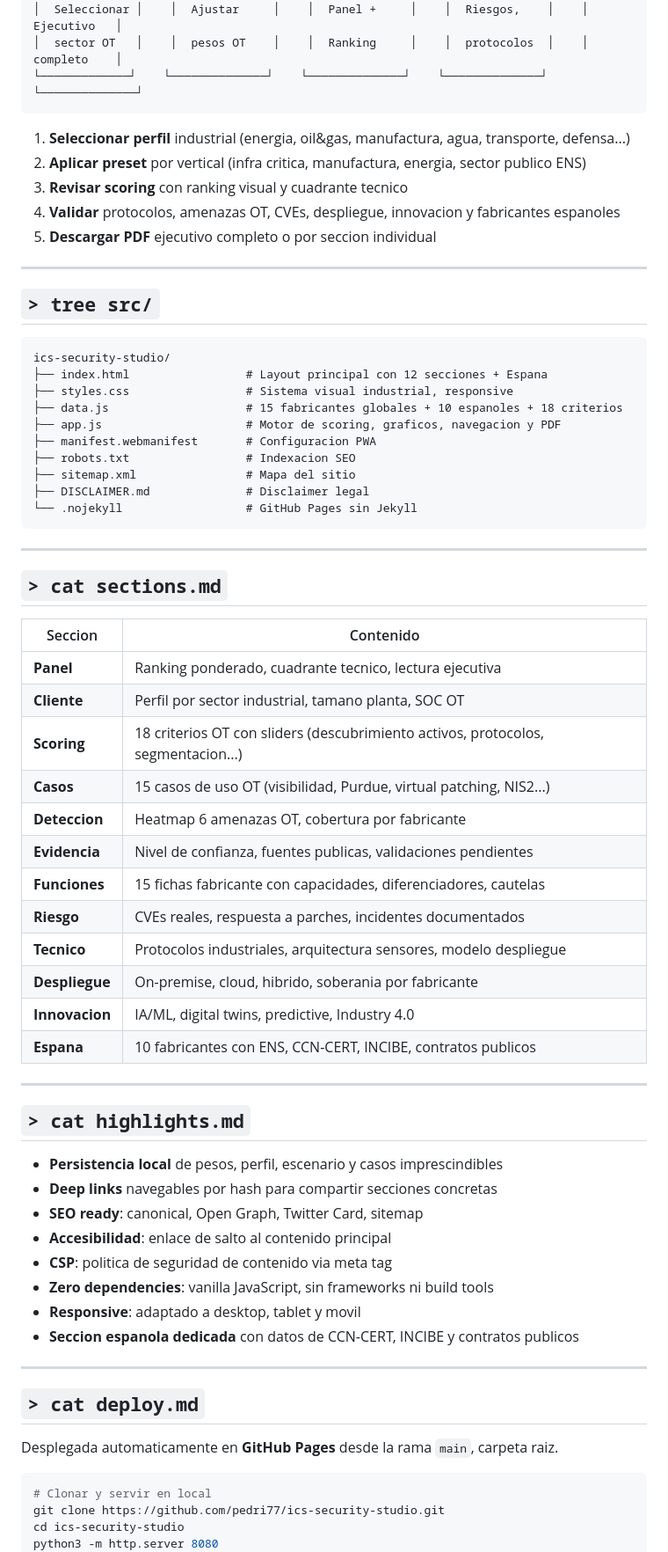
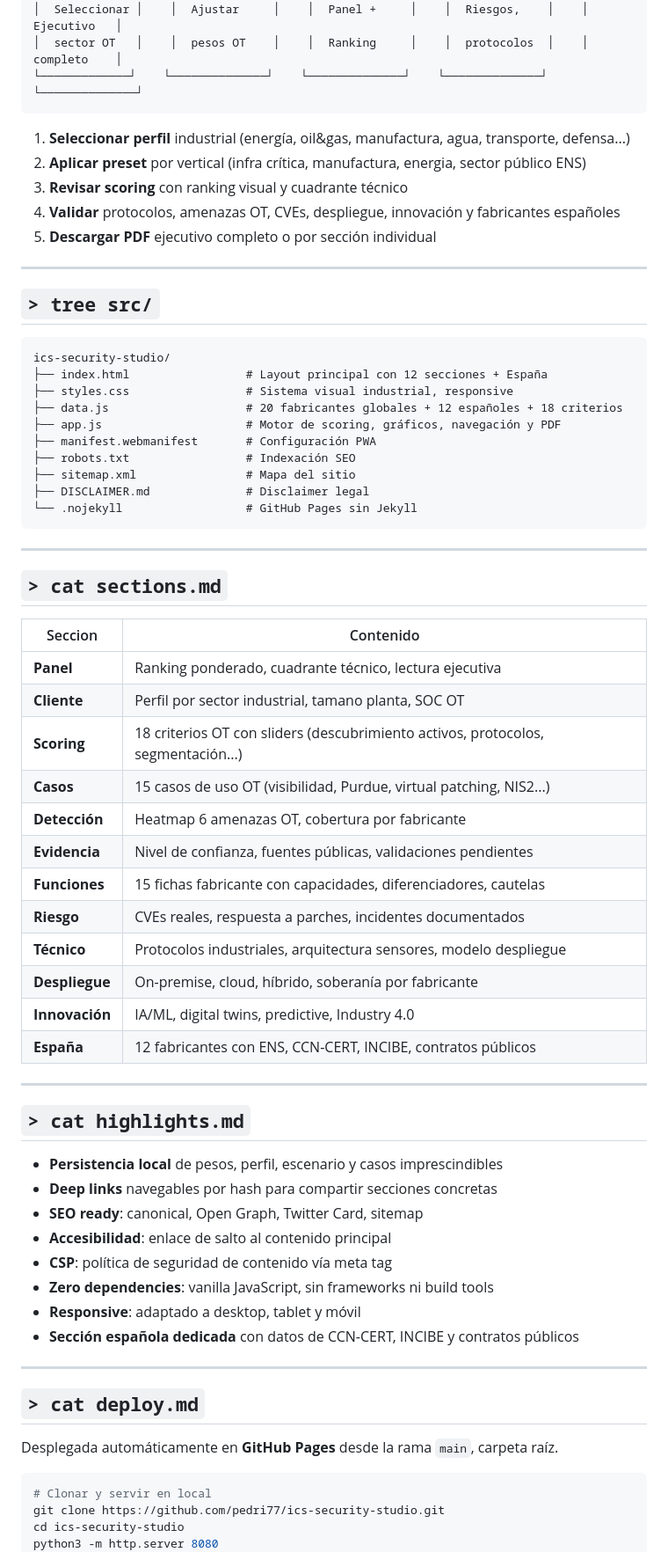
Before and after one commit to pedri77/ics-security-studio, a Markdown page: README.md, the part around one of its changes. Shown at 88% size. Rendered like a GitHub page.

````diff
--- a/README.md
+++ b/README.md
@@ -105,11 +112,11 @@ Herramienta de evaluacion visual para comparar **15 fabricantes globales** y **1
 └─────────────┘    └──────────────┘    └──────────────┘    └──────────────┘    └──────────────┘
 ```
 
-1. **Seleccionar perfil** industrial (energia, oil&gas, manufactura, agua, transporte, defensa...)
-2. **Aplicar preset** por vertical (infra critica, manufactura, energia, sector publico ENS)
-3. **Revisar scoring** con ranking visual y cuadrante tecnico
-4. **Validar** protocolos, amenazas OT, CVEs, despliegue, innovacion y fabricantes espanoles
-5. **Descargar PDF** ejecutivo completo o por seccion individual
+1. **Seleccionar perfil** industrial (energía, oil&gas, manufactura, agua, transporte, defensa...)
+2. **Aplicar preset** por vertical (infra crítica, manufactura, energia, sector público ENS)
+3. **Revisar scoring** con ranking visual y cuadrante técnico
+4. **Validar** protocolos, amenazas OT, CVEs, despliegue, innovación y fabricantes españoles
+5. **Descargar PDF** ejecutivo completo o por sección individual
 
 ---
 
@@ -117,12 +124,12 @@ Herramienta de evaluacion visual para comparar **15 fabricantes globales** y **1
 
 ```
 ics-security-studio/
-├── index.html                 # Layout principal con 12 secciones + Espana
+├── index.html                 # Layout principal con 12 secciones + España
 ├── styles.css                 # Sistema visual industrial, responsive
-├── data.js                    # 15 fabricantes globales + 10 espanoles + 18 criterios
-├── app.js                     # Motor de scoring, graficos, navegacion y PDF
-├── manifest.webmanifest       # Configuracion PWA
-├── robots.txt                 # Indexacion SEO
+├── data.js                    # 20 fabricantes globales + 12 españoles + 18 criterios
+├── app.js                     # Motor de scoring, gráficos, navegación y PDF
+├── manifest.webmanifest       # Configuración PWA
+├── robots.txt                 # Indexación SEO
 ├── sitemap.xml                # Mapa del sitio
 ├── DISCLAIMER.md              # Disclaimer legal
 └── .nojekyll                  # GitHub Pages sin Jekyll
@@ -134,18 +141,18 @@ ics-security-studio/
 
 | Seccion | Contenido |
 |---------|-----------|
-| **Panel** | Ranking ponderado, cuadrante tecnico, lectura ejecutiva |
+| **Panel** | Ranking ponderado, cuadrante técnico, lectura ejecutiva |
 | **Cliente** | Perfil por sector industrial, tamano planta, SOC OT |
-| **Scoring** | 18 criterios OT con sliders (descubrimiento activos, protocolos, segmentacion...) |
+| **Scoring** | 18 criterios OT con sliders (descubrimiento activos, protocolos, segmentación...) |
 | **Casos** | 15 casos de uso OT (visibilidad, Purdue, virtual patching, NIS2...) |
-| **Deteccion** | Heatmap 6 amenazas OT, cobertura por fabricante |
-| **Evidencia** | Nivel de confianza, fuentes publicas, validaciones pendientes |
+| **Detección** | Heatmap 6 amenazas OT, cobertura por fabricante |
+| **Evidencia** | Nivel de confianza, fuentes públicas, validaciones pendientes |
 | **Funciones** | 15 fichas fabricante con capacidades, diferenciadores, cautelas |
 | **Riesgo** | CVEs reales, respuesta a parches, incidentes documentados |
-| **Tecnico** | Protocolos industriales, arquitectura sensores, modelo despliegue |
-| **Despliegue** | On-premise, cloud, hibrido, soberania por fabricante |
-| **Innovacion** | IA/ML, digital twins, predictive, Industry 4.0 |
-| **Espana** | 10 fabricantes con ENS, CCN-CERT, INCIBE, contratos publicos |
+| **Técnico** | Protocolos industriales, arquitectura sensores, modelo despliegue |
+| **Despliegue** | On-premise, cloud, híbrido, soberanía por fabricante |
+| **Innovación** | IA/ML, digital twins, predictive, Industry 4.0 |
+| **España** | 12 fabricantes con ENS, CCN-CERT, INCIBE, contratos públicos |
 
 ---
 
@@ -155,16 +162,16 @@ ics-security-studio/
 - **Deep links** navegables por hash para compartir secciones concretas
 - **SEO ready**: canonical, Open Graph, Twitter Card, sitemap
 - **Accesibilidad**: enlace de salto al contenido principal
-- **CSP**: politica de seguridad de contenido via meta tag
+- **CSP**: política de seguridad de contenido vía meta tag
 - **Zero dependencies**: vanilla JavaScript, sin frameworks ni build tools
-- **Responsive**: adaptado a desktop, tablet y movil
-- **Seccion espanola dedicada** con datos de CCN-CERT, INCIBE y contratos publicos
+- **Responsive**: adaptado a desktop, tablet y móvil
+- **Sección española dedicada** con datos de CCN-CERT, INCIBE y contratos públicos
 
 ---
 
 ## `> cat deploy.md`
 
-Desplegada automaticamente en **GitHub Pages** desde la rama `main`, carpeta raiz.
+Desplegada automáticamente en **GitHub Pages** desde la rama `main`, carpeta raíz.
 
 ```bash
 # Clonar y servir en local
````
Also changed, not shown: other parts of README.md (+33 -26 lines).
